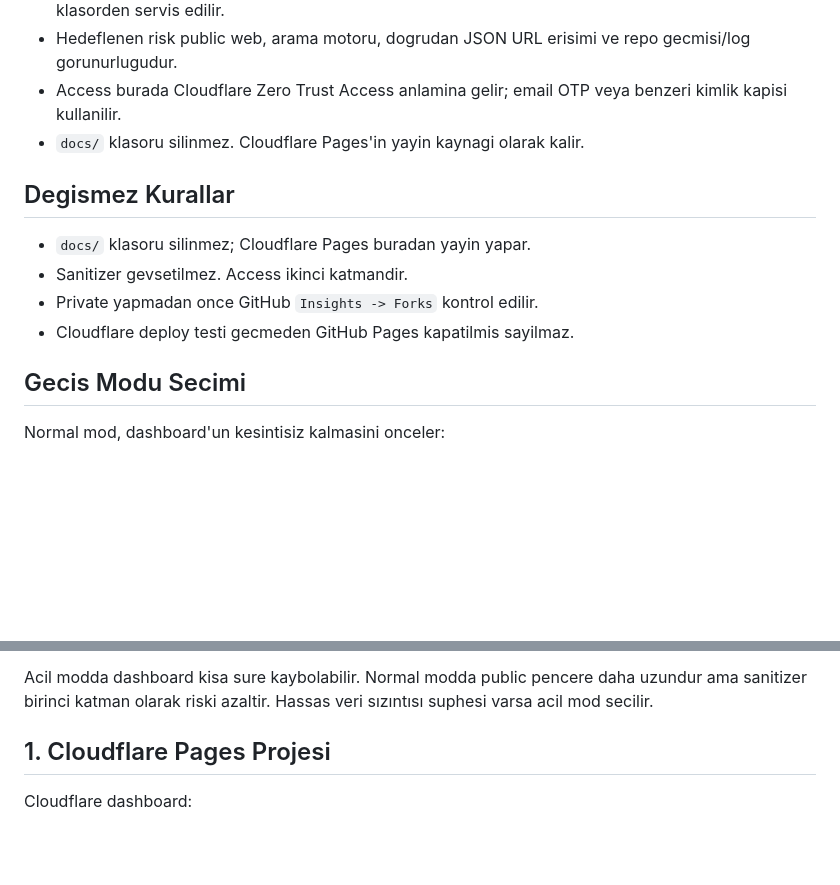
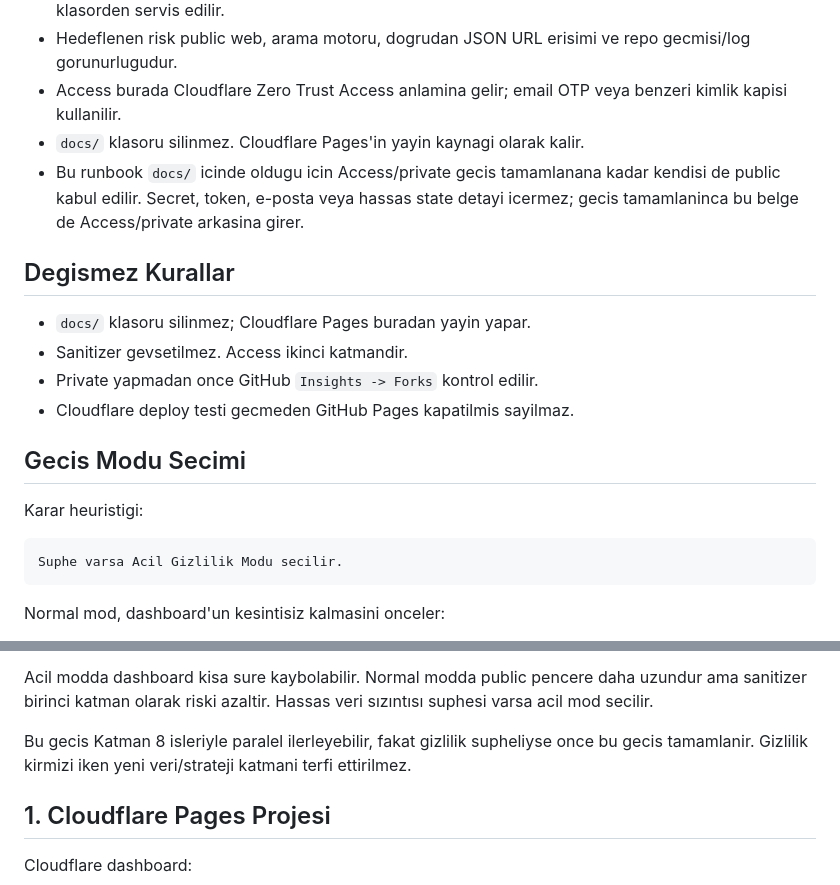
Before and after one commit to ssimseksuleyman-coder/bistalpha, a Markdown page: docs/CLOUDFLARE_ACCESS_KURULUM.md, 2 parts joined by grey strips. Drawn GitHub-style; blank space fills up the shorter version.

````diff
--- a/docs/CLOUDFLARE_ACCESS_KURULUM.md
+++ b/docs/CLOUDFLARE_ACCESS_KURULUM.md
@@ -16,6 +16,9 @@ Bu runbook F motoruna, stratejiye, portfoy state'e veya sanitizer'a dokunmaz.
 - Access burada Cloudflare Zero Trust Access anlamina gelir; email OTP veya
   benzeri kimlik kapisi kullanilir.
 - `docs/` klasoru silinmez. Cloudflare Pages'in yayin kaynagi olarak kalir.
+- Bu runbook `docs/` icinde oldugu icin Access/private gecis tamamlanana kadar
+  kendisi de public kabul edilir. Secret, token, e-posta veya hassas state detayi
+  icermez; gecis tamamlaninca bu belge de Access/private arkasina girer.
 
 ## Degismez Kurallar
 
@@ -25,6 +28,12 @@ Bu runbook F motoruna, stratejiye, portfoy state'e veya sanitizer'a dokunmaz.
 - Cloudflare deploy testi gecmeden GitHub Pages kapatilmis sayilmaz.
 
 ## Gecis Modu Secimi
+
+Karar heuristigi:
+
+```text
+Suphe varsa Acil Gizlilik Modu secilir.
+```
 
 Normal mod, dashboard'un kesintisiz kalmasini onceler:
 
@@ -48,6 +57,10 @@ Acil gizlilik modu, public erisimi en hizli kesmeyi onceler:
 Acil modda dashboard kisa sure kaybolabilir. Normal modda public pencere daha
 uzundur ama sanitizer birinci katman olarak riski azaltir. Hassas veri sızıntısı
 suphesi varsa acil mod secilir.
+
+Bu gecis Katman 8 isleriyle paralel ilerleyebilir, fakat gizlilik supheliyse
+once bu gecis tamamlanir. Gizlilik kirmizi iken yeni veri/strateji katmani
+terfi ettirilmez.
 
 ## 1. Cloudflare Pages Projesi
 
````
Also changed, not shown: other parts of docs/CLOUDFLARE_ACCESS_KURULUM.md (+39 -1 lines), docs/GIZLILIK_CANLI_GECIS_KARARI.md (+3 -0 lines).
